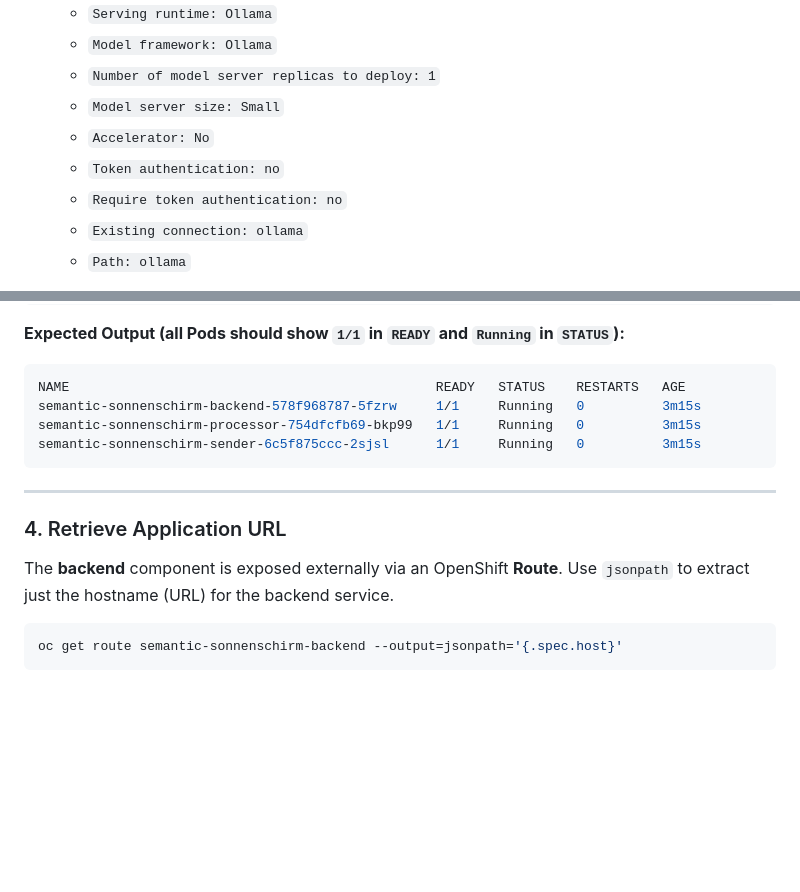
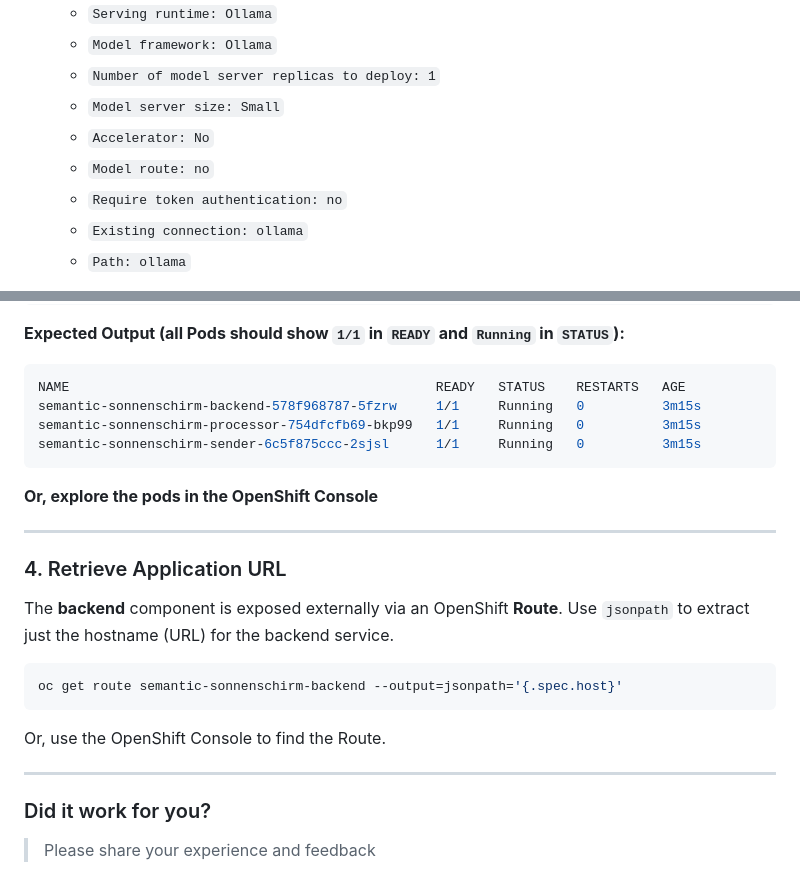
Before and after one commit to happy-octo/jenseits-des-hypes, a Markdown page: README.md, 2 parts joined by grey strips. Rendered like a GitHub page; blank space fills up the shorter version.

````diff
--- a/README.md
+++ b/README.md
@@ -39,7 +39,7 @@ Your OpenShift project `userXX-sonnenschirm` is also a OpenShift AI Data Science
   - `Number of model server replicas to deploy: 1`
   - `Model server size: Small`
   - `Accelerator: No`
-  - `Token authentication: no`
+  - `Model route: no`
   - `Require token authentication: no`
   - `Existing connection: ollama`
   - `Path: ollama`
@@ -151,6 +165,9 @@ semantic-sonnenschirm-processor-754dfcfb69-bkp99   1/1     Running   0
 semantic-sonnenschirm-sender-6c5f875ccc-2sjsl      1/1     Running   0          3m15s
 ```
 
+**Or, explore the pods in the OpenShift Console**
+
+
 -----
 
 ### 4\. Retrieve Application URL
@@ -160,3 +177,9 @@ The **backend** component is exposed externally via an OpenShift **Route**. Use
 ```bash
 oc get route semantic-sonnenschirm-backend --output=jsonpath='{.spec.host}'
 ```
+
+Or, use the OpenShift Console to find the Route.
+
+---
+### Did it work for you?
+> Please share your experience and feedback
````
Also changed, not shown: other parts of README.md (+19 -5 lines).
